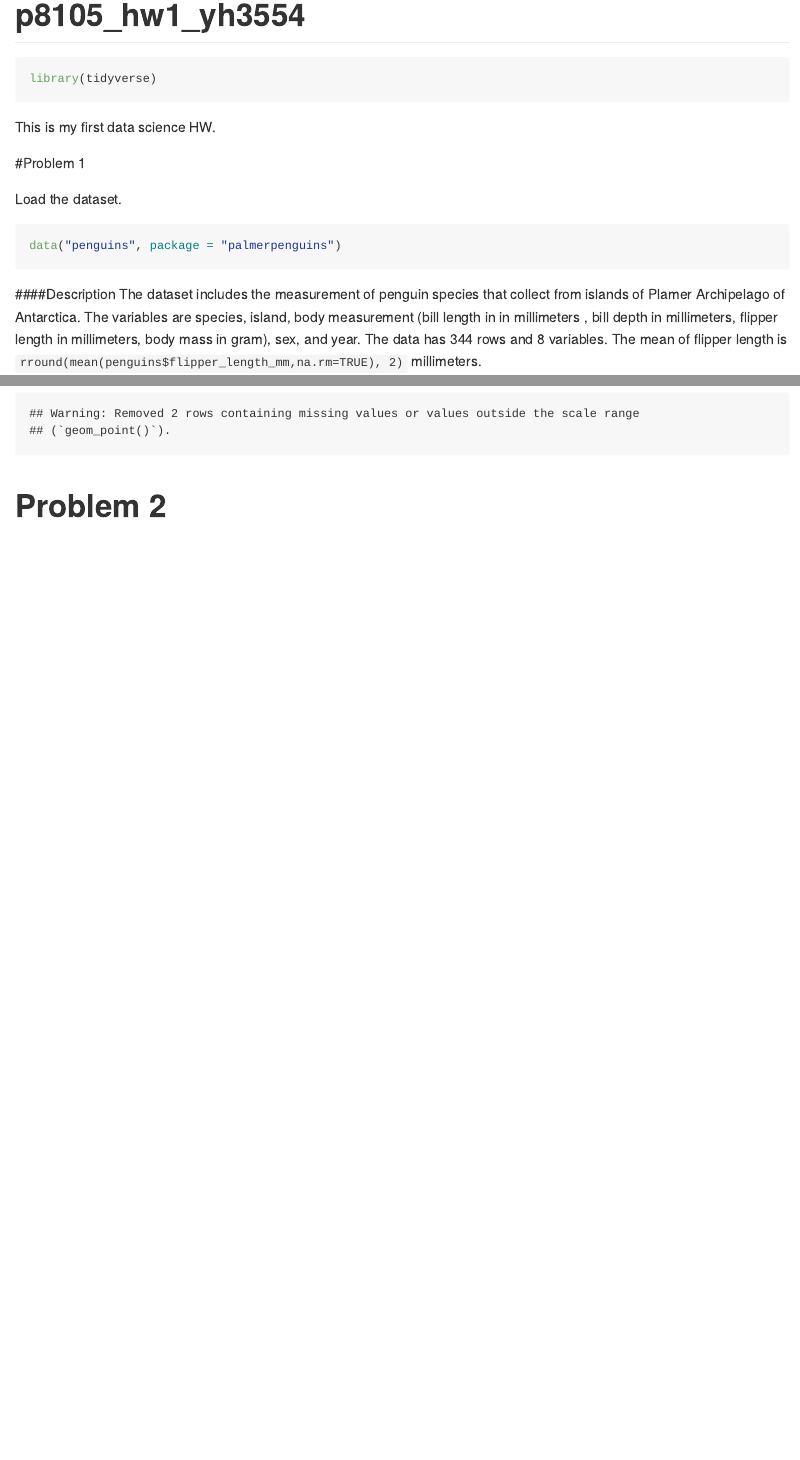
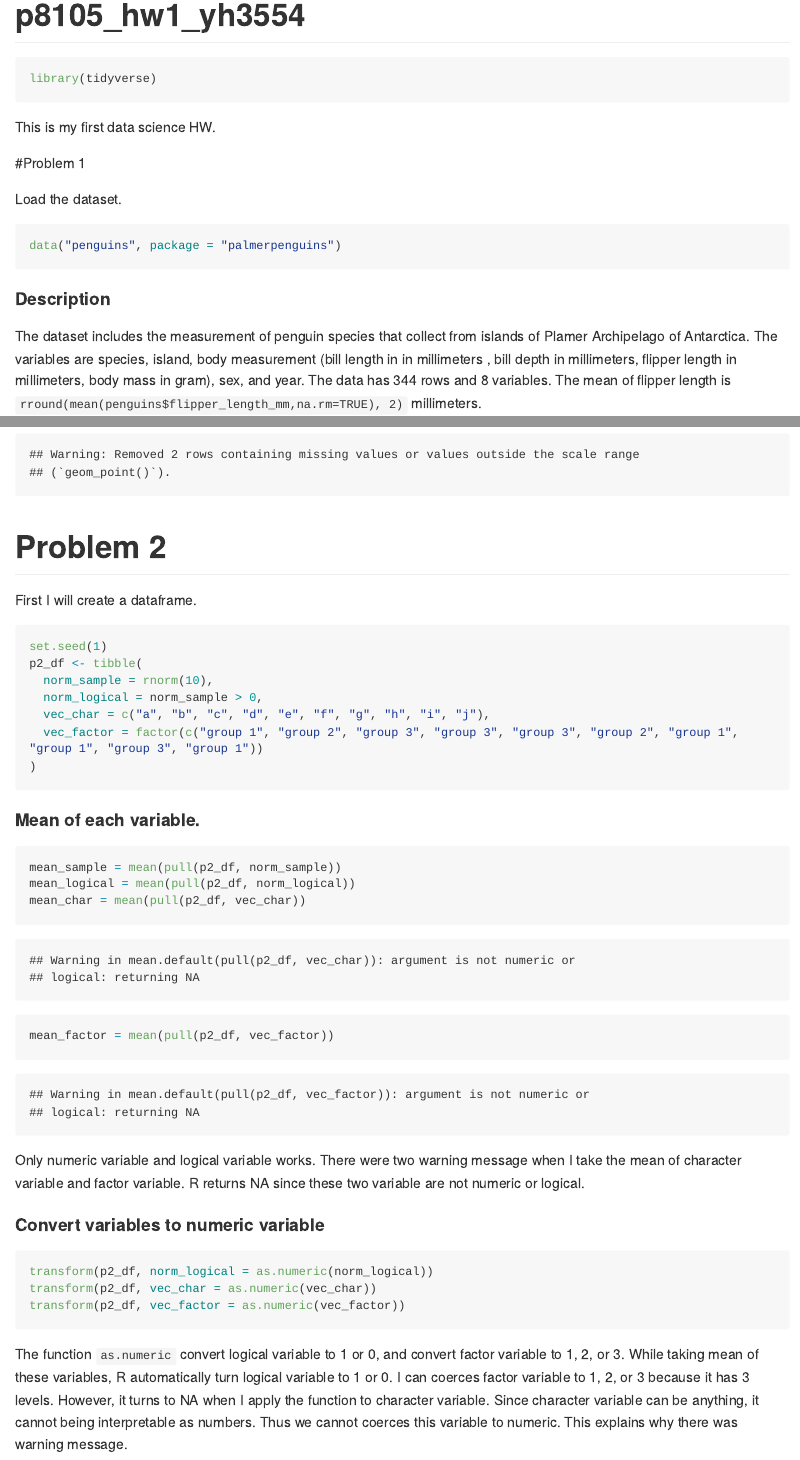
Before and after one commit to yhuan196/p8105_hw1_yh3554, an R Markdown document (p8105_hw1_yh3554.Rmd): the page in a window 1100 px wide, from its top, and a second part further down, joined at a grey line. Rendered offline with R 4.5, knitr and Pandoc, with nearby package versions; long lines of code are wrapped.

Commit message:
Updates and hw 1 problem 2

````diff
--- a/p8105_hw1_yh3554.Rmd
+++ b/p8105_hw1_yh3554.Rmd
@@ -31,4 +31,38 @@ ggplot(penguins,
 ggsave("scatterplot of hw1.pdf", height = 4, width = 6)
 ```
 
+
 # Problem 2
+
+First I will create a dataframe.
+
+```{r}
+set.seed(1)
+p2_df <- tibble(
+  norm_sample = rnorm(10),
+  norm_logical = norm_sample > 0,
+  vec_char = c("a", "b", "c", "d", "e", "f", "g", "h", "i", "j"),
+  vec_factor = factor(c("group 1", "group 2", "group 3", "group 3", "group 3", "group 2", "group 1", "group 1", "group 3", "group 1"))
+)
+```
+
+#### Mean of each variable.
+
+```{r}
+mean_sample = mean(pull(p2_df, norm_sample))
+mean_logical = mean(pull(p2_df, norm_logical))
+mean_char = mean(pull(p2_df, vec_char))
+mean_factor = mean(pull(p2_df, vec_factor))
+```
+
+Only numeric variable and logical variable works. There were two warning message when I take the mean of character variable and factor variable. R returns NA since these two variable are not numeric or logical.
+
+#### Convert variables to numeric variable
+
+```{r problem_1_conv, eval = FALSE}
+transform(p2_df, norm_logical = as.numeric(norm_logical))
+transform(p2_df, vec_char = as.numeric(vec_char))
+transform(p2_df, vec_factor = as.numeric(vec_factor))
+```
+
+The function `as.numeric` convert logical variable to 1 or 0, and convert factor variable to 1, 2, or 3. While taking mean of these variables, R automatically turn logical variable to 1 or 0. I can coerces factor variable to 1, 2, or 3 because it has 3 levels. However, it turns to NA when I apply the function to character variable. Since character variable can be anything, it cannot being interpretable as numbers. Thus we cannot coerces this variable to numeric. This explains why there was warning message.
````
Also changed, not shown: p8105_hw1_yh3554.md, p8105_hw1_yh3554_files/figure-gfm/unnamed-chunk-3-1.png (added), scatterplot of hw1.pdf, p8105_hw1_yh3554.Rmd (4 more changed lines).
